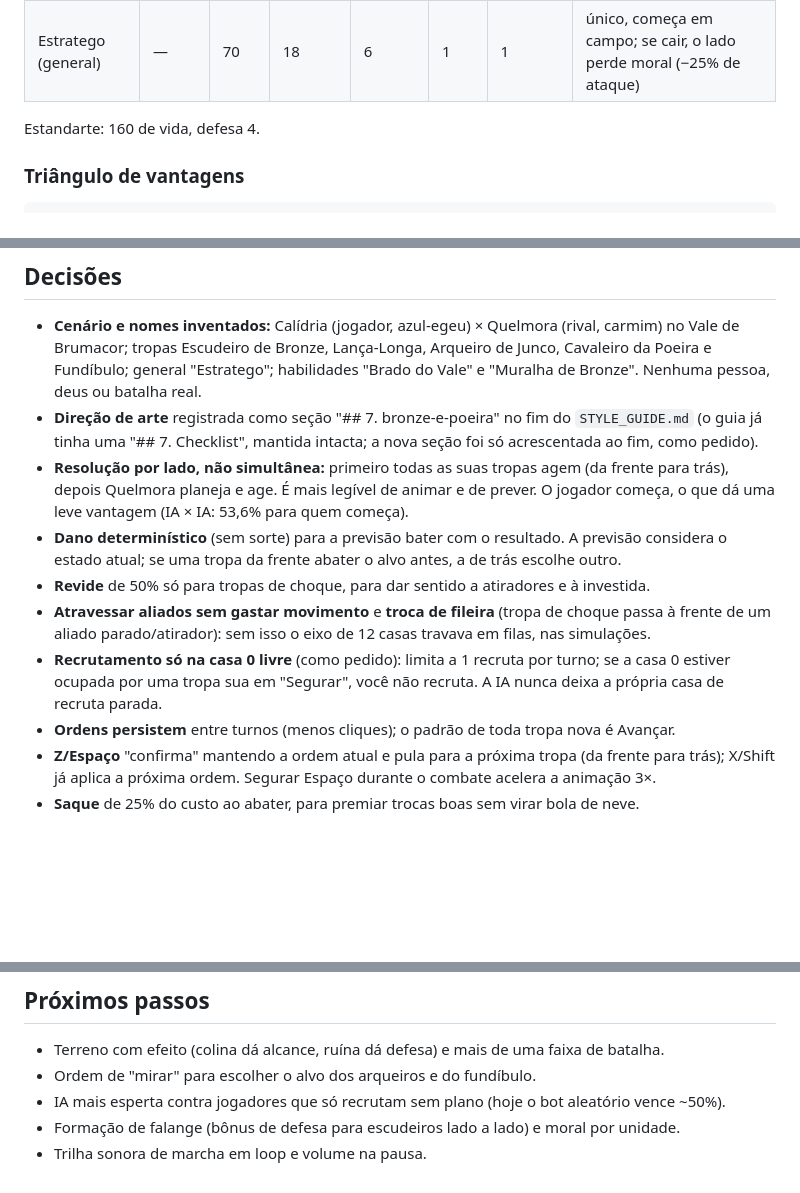
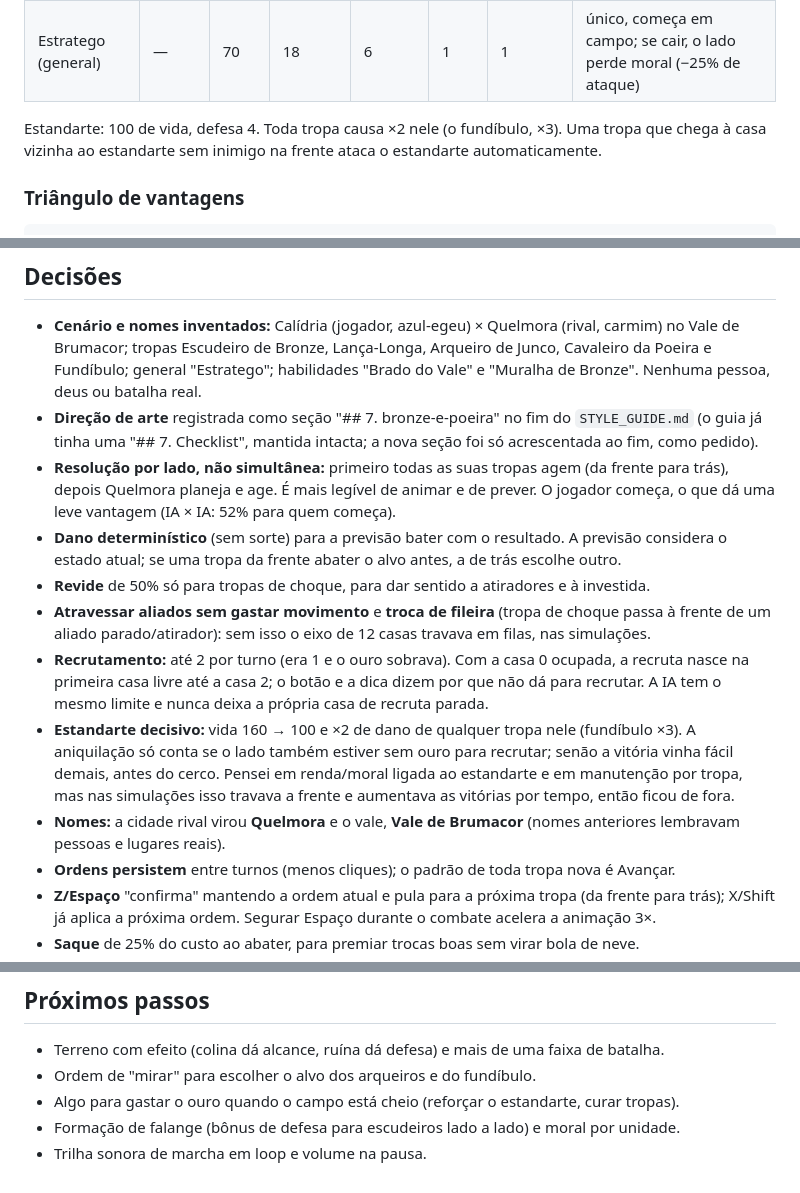
Before and after one commit to dunkelhai/bronze-e-poeira, a Markdown page: README.md, 3 parts joined by grey strips. Rendered like a GitHub page; blank space fills up the shorter version.

```diff
--- a/README.md
+++ b/README.md
@@ -50,7 +52,8 @@ impacto metálico, cornetas) são sintetizados com Web Audio.
 | Fundíbulo           | 90    | 22   | 20     | 1      | 1   | 4       | lento (não ataca no turno em que anda); ×3 contra o estandarte       |
 | Estratego (general) | —     | 70   | 18     | 6      | 1   | 1       | único, começa em campo; se cair, o lado perde moral (−25% de ataque) |
 
-Estandarte: 160 de vida, defesa 4.
+Estandarte: 100 de vida, defesa 4. Toda tropa causa ×2 nele (o fundíbulo, ×3). Uma tropa que chega à
+casa vizinha ao estandarte sem inimigo na frente ataca o estandarte automaticamente.
 
 ### Triângulo de vantagens
 
@@ -194,15 +207,21 @@ perde. Bots que recrutam um tipo só de tropa vencem de 0% a 7%. A animação de
   já tinha uma "## 7. Checklist", mantida intacta; a nova seção foi só acrescentada ao fim, como pedido).
 - **Resolução por lado, não simultânea:** primeiro todas as suas tropas agem (da frente para trás),
   depois Quelmora planeja e age. É mais legível de animar e de prever. O jogador começa, o que dá uma
-  leve vantagem (IA × IA: 53,6% para quem começa).
+  leve vantagem (IA × IA: 52% para quem começa).
 - **Dano determinístico** (sem sorte) para a previsão bater com o resultado. A previsão considera o
   estado atual; se uma tropa da frente abater o alvo antes, a de trás escolhe outro.
 - **Revide** de 50% só para tropas de choque, para dar sentido a atiradores e à investida.
 - **Atravessar aliados sem gastar movimento** e **troca de fileira** (tropa de choque passa à frente de
   um aliado parado/atirador): sem isso o eixo de 12 casas travava em filas, nas simulações.
-- **Recrutamento só na casa 0 livre** (como pedido): limita a 1 recruta por turno; se a casa 0 estiver
-  ocupada por uma tropa sua em "Segurar", você não recruta. A IA nunca deixa a própria casa de recruta
-  parada.
+- **Recrutamento:** até 2 por turno (era 1 e o ouro sobrava). Com a casa 0 ocupada, a recruta nasce na
+  primeira casa livre até a casa 2; o botão e a dica dizem por que não dá para recrutar. A IA tem o mesmo
+  limite e nunca deixa a própria casa de recruta parada.
+- **Estandarte decisivo:** vida 160 → 100 e ×2 de dano de qualquer tropa nele (fundíbulo ×3). A
+  aniquilação só conta se o lado também estiver sem ouro para recrutar; senão a vitória vinha fácil
+  demais, antes do cerco. Pensei em renda/moral ligada ao estandarte e em manutenção por tropa, mas
+  nas simulações isso travava a frente e aumentava as vitórias por tempo, então ficou de fora.
+- **Nomes:** a cidade rival virou **Quelmora** e o vale, **Vale de Brumacor** (nomes anteriores
+  lembravam pessoas e lugares reais).
 - **Ordens persistem** entre turnos (menos cliques); o padrão de toda tropa nova é Avançar.
 - **Z/Espaço** "confirma" mantendo a ordem atual e pula para a próxima tropa (da frente para trás);
   X/Shift já aplica a próxima ordem. Segurar Espaço durante o combate acelera a animação 3×.
@@ -222,6 +241,6 @@ perde. Bots que recrutam um tipo só de tropa vencem de 0% a 7%. A animação de
 
 - Terreno com efeito (colina dá alcance, ruína dá defesa) e mais de uma faixa de batalha.
 - Ordem de "mirar" para escolher o alvo dos arqueiros e do fundíbulo.
-- IA mais esperta contra jogadores que só recrutam sem plano (hoje o bot aleatório vence ~50%).
+- Algo para gastar o ouro quando o campo está cheio (reforçar o estandarte, curar tropas).
 - Formação de falange (bônus de defesa para escudeiros lado a lado) e moral por unidade.
 - Trilha sonora de marcha em loop e volume na pausa.
```
Also changed, not shown: other parts of README.md (+31 -19 lines).
